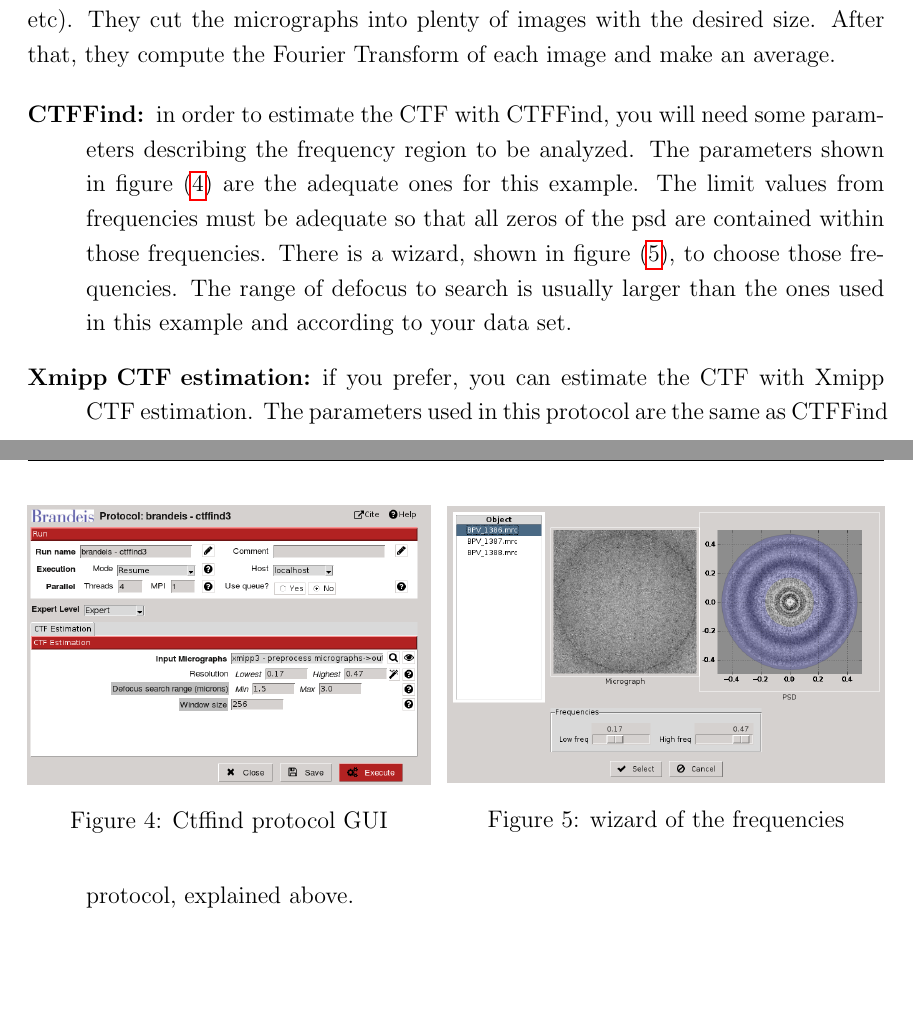
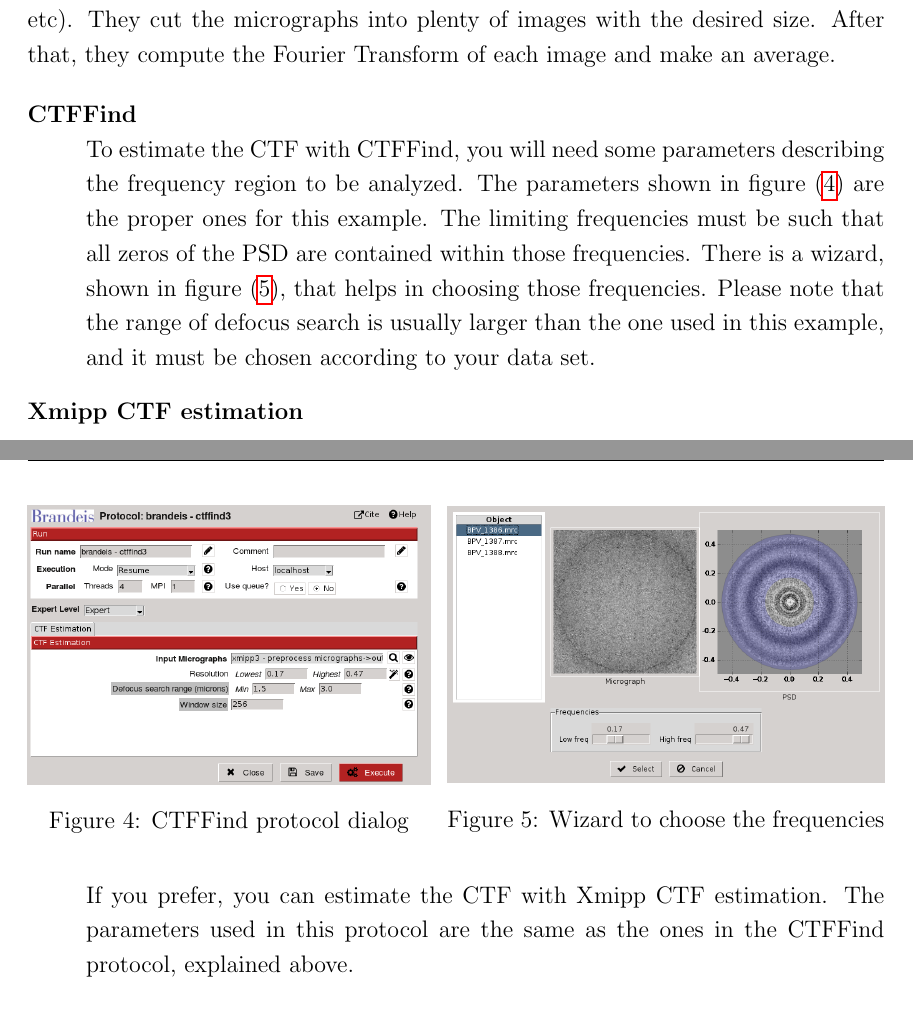
Before and after one commit to biocompwebs/scipion-doc, a LaTeX document (tutorial_intro/intro.tex): two parts of pages 8 and 9 of 29, joined at a grey line, cut so that both start at the same text, the shorter picture padded with empty space. Compiled offline with pdfLaTeX.

Commit message:
more fixing

```diff
--- a/tutorial_intro/intro.tex
+++ b/tutorial_intro/intro.tex
@@ -258,30 +258,34 @@
 Transform of each image and make an average.
 
 \begin{description}
-\item [CTFFind:] in order to estimate the CTF with CTFFind, you will need
+
+\item[CTFFind] \hfill \\
+To estimate the CTF with CTFFind, you will need
 some parameters describing the frequency region to be analyzed. The parameters
-shown in figure (\ref{fig:CTFFind}) are the adequate ones for this example.
-The limit values from frequencies must be adequate so that all zeros of
-the psd are contained within those frequencies. There is a wizard, shown
-in figure (\ref{fig:CTFwizard}), to choose those frequencies. The range of
-defocus to search is usually larger than the ones used in this example
-and according to your data set.
+shown in figure (\ref{fig:CTFFind}) are the proper ones for this example.
+The limiting frequencies must be such that all zeros of
+the PSD are contained within those frequencies. There is a wizard, shown
+in figure (\ref{fig:CTFwizard}), that helps in choosing those frequencies.
+Please note that the range of
+defocus search is usually larger than the one used in this example, and it must
+be chosen according to your data set.
 
-\item [Xmipp CTF estimation:] if you prefer, you can estimate the CTF with
+\item[Xmipp CTF estimation] \hfill \\
+If you prefer, you can estimate the CTF with
 Xmipp CTF estimation. The parameters used in this protocol are the same as
-CTFFind protocol, explained above.
+the ones in the CTFFind protocol, explained above.
 
 \end{description}
 
 \begin{figure}
 \minipage{0.47\textwidth}
   \includegraphics[width=\linewidth]{{images/04.CTFFind}.png}
-  \caption{Ctffind protocol GUI}
+  \caption{CTFFind protocol dialog}
   \label{fig:CTFFind}
 \endminipage\hfill
 \minipage{0.51\textwidth}
   \includegraphics[width=\linewidth]{{images/16.CTFWizard}.png}
-  \caption{wizard of the frequencies}
+  \caption{Wizard to choose the frequencies}
   \label{fig:CTFwizard}
 \endminipage\hfill
 \end{figure}
```
